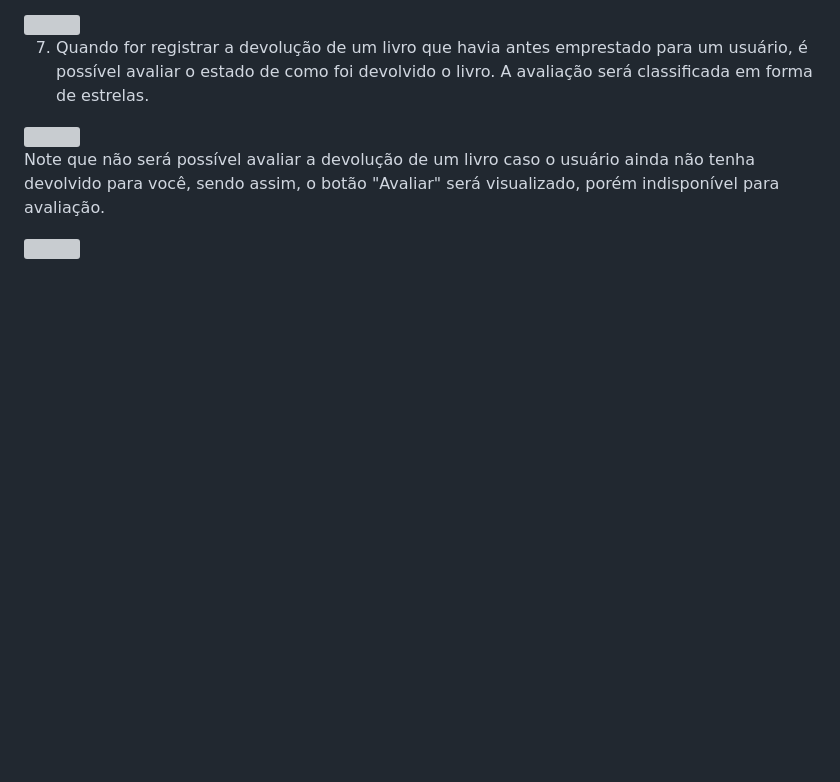
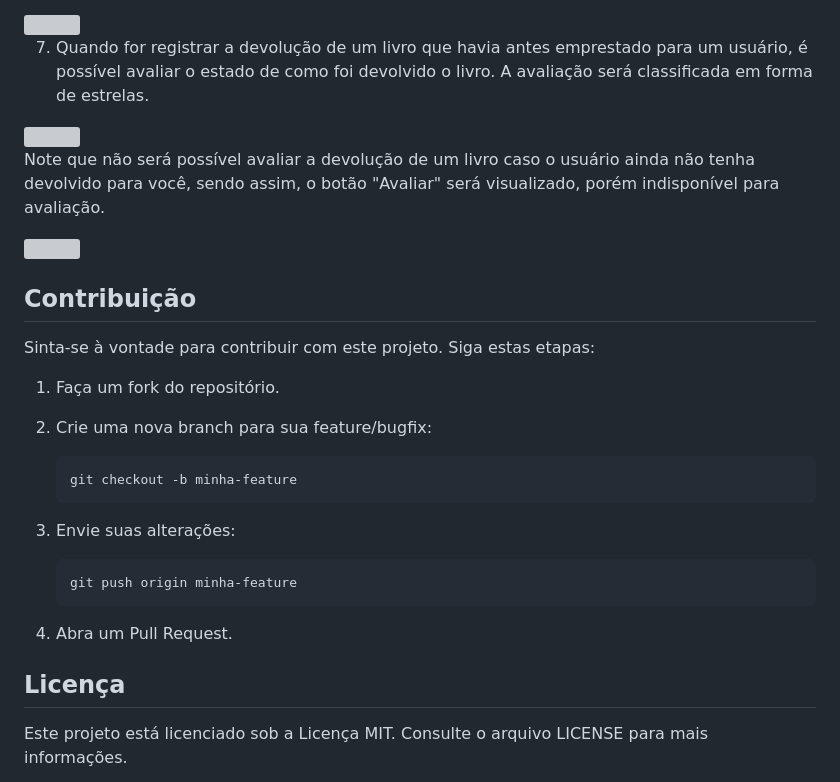
Before and after one commit to allesantos/Django-Plataforma-de-Gerenciamento-de-Livros, a Markdown page: README.md, the part around the change. Drawn GitHub-style; blank space fills up the shorter version; grey boxes are pictures that could not be loaded.

````diff
--- a/README.md
+++ b/README.md
@@ -115,3 +115,25 @@ Na imagem abaixo, temos alguns exemplos de livros publicados por um usuário.
 Note que não será possível avaliar a devolução de um livro caso o usuário ainda não tenha devolvido para você, sendo assim, o botão "Avaliar" será visualizado, porém indisponível para avaliação.
 
 <img src = "https://github.com/allesantos/allesantos/blob/main/imagens/Biblioteca-Django/05c.png">
+
+## Contribuição
+Sinta-se à vontade para contribuir com este projeto. Siga estas etapas:
+
+1. Faça um fork do repositório.
+
+2. Crie uma nova branch para sua feature/bugfix:
+
+    ```
+    git checkout -b minha-feature
+    ```
+
+3. Envie suas alterações:
+
+    ```
+    git push origin minha-feature
+    ```
+
+4. Abra um Pull Request.
+
+## Licença
+Este projeto está licenciado sob a Licença MIT. Consulte o arquivo LICENSE para mais informações.
````
